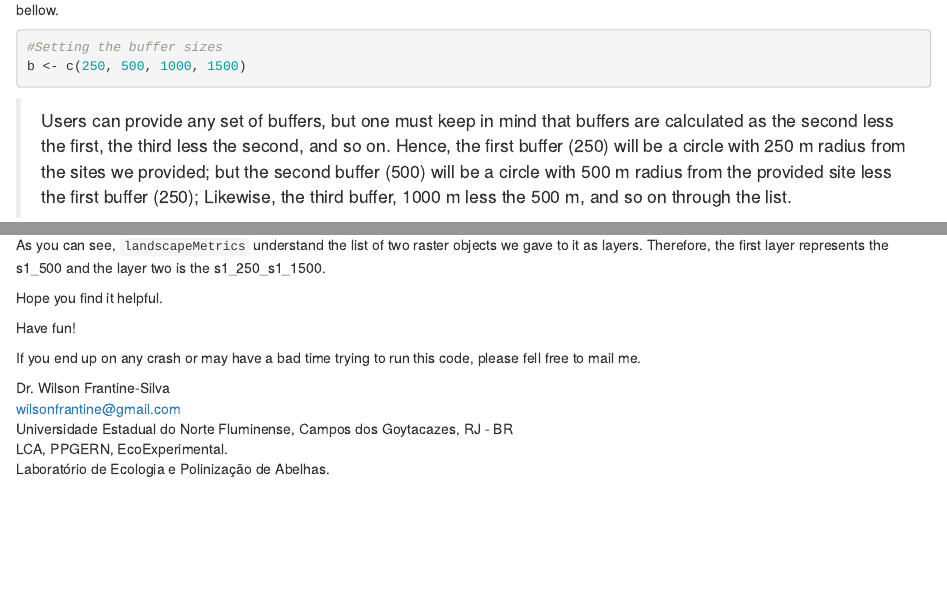
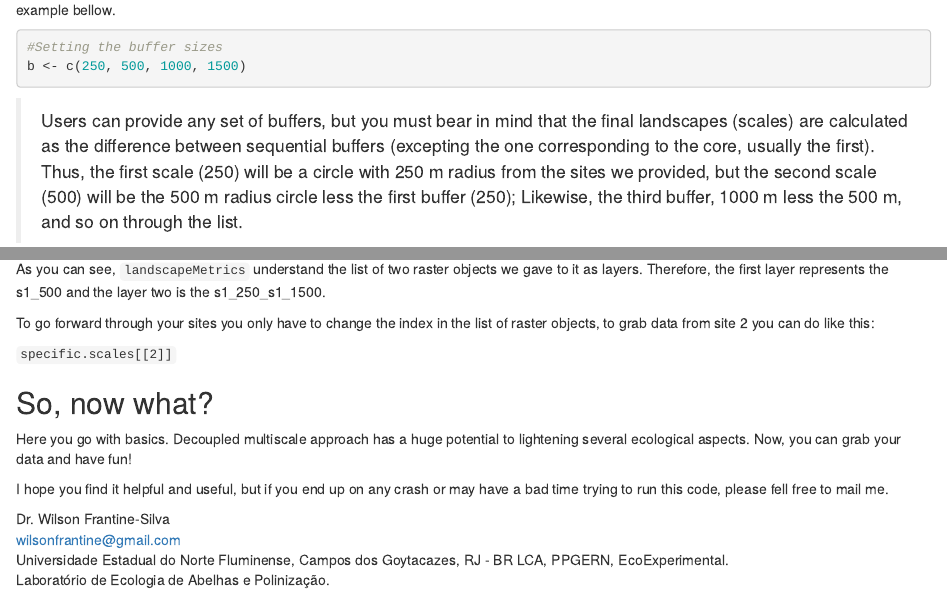
Before and after one commit to wilsonfrantine/landscapeDecoupler, an R Markdown document (vignettes/getting_started.Rmd): the page in a window 1100 px wide, from 3440 px down, and a second part further down, joined at a grey line. Rendered offline with R 4.5, knitr and Pandoc, with nearby package versions; drawn as R Markdown's standard HTML page in place of the format the file asks for; some code elsewhere in the file could not run offline.

Commit message:
Update getting_started.Rmd
Fixing errors

````diff
--- a/vignettes/getting_started.Rmd
+++ b/vignettes/getting_started.Rmd
@@ -122,7 +122,7 @@ Users must provide a set of buffers (> 2) to be crop out the landscape. It must
 b <- c(250, 500, 1000, 1500)
 ```
 
-> Users can provide any set of buffers, but one must keep in mind that buffers are calculated as the second less the first, the third less the second, and so on. Hence, the first buffer (250) will be a circle with 250 m radius from the sites we provided; but the second buffer (500) will be a circle with 500 m radius from the provided site less the first buffer (250); Likewise, the third buffer, 1000 m less the 500 m, and so on through the list.
+> Users can provide any set of buffers, but you must bear in mind that the final landscapes (scales) are calculated as the difference between sequential buffers (excepting the one corresponding to the core, usually the first). Thus, the first scale (250) will be a circle with 250 m radius from the sites we provided, but the second scale (500) will be the 500 m radius circle less the first buffer (250); Likewise, the third buffer, 1000 m less the 500 m, and so on through the list.
 
 Now we can run the main function of the package, asking for decoupling a landscape `r` at a site `p` with a set of buffers `b`.
 
@@ -227,14 +227,19 @@ area[area$metric=="area_mn",  ]
 
 As you can see, `landscapeMetrics` understand the list of two raster objects we gave to it as layers. Therefore, the first layer represents the s1_500 and the layer two is the s1_250_s1_1500.
 
-Hope you find it helpful.
+To go forward through your sites you only have to change the index in the list of raster objects, to grab data from site 2 you can do like this:
 
-Have fun!
+`specific.scales[[2]]`
 
-If you end up on any crash or may have a bad time trying to run this code, please fell free to mail me.
+
+## So, now what?
+
+Here you go with basics. Decoupled multiscale approach has a huge potential to lightening several ecological aspects. Now, you can grab your data and have fun!
+
+I hope you find it helpful and useful, but if you end up on any crash or may have a bad time trying to run this code, please fell free to mail me.
 
 Dr. Wilson Frantine-Silva
 <wilsonfrantine@gmail.com>
 Universidade Estadual do Norte Fluminense, Campos dos Goytacazes, RJ - BR
 LCA, PPGERN, EcoExperimental.
-Laboratório de Ecologia e Polinização de Abelhas.
+Laboratório de Ecologia de Abelhas e Polinização.
````
Also changed, not shown: vignettes/getting_started.Rmd (10 more changed lines).
